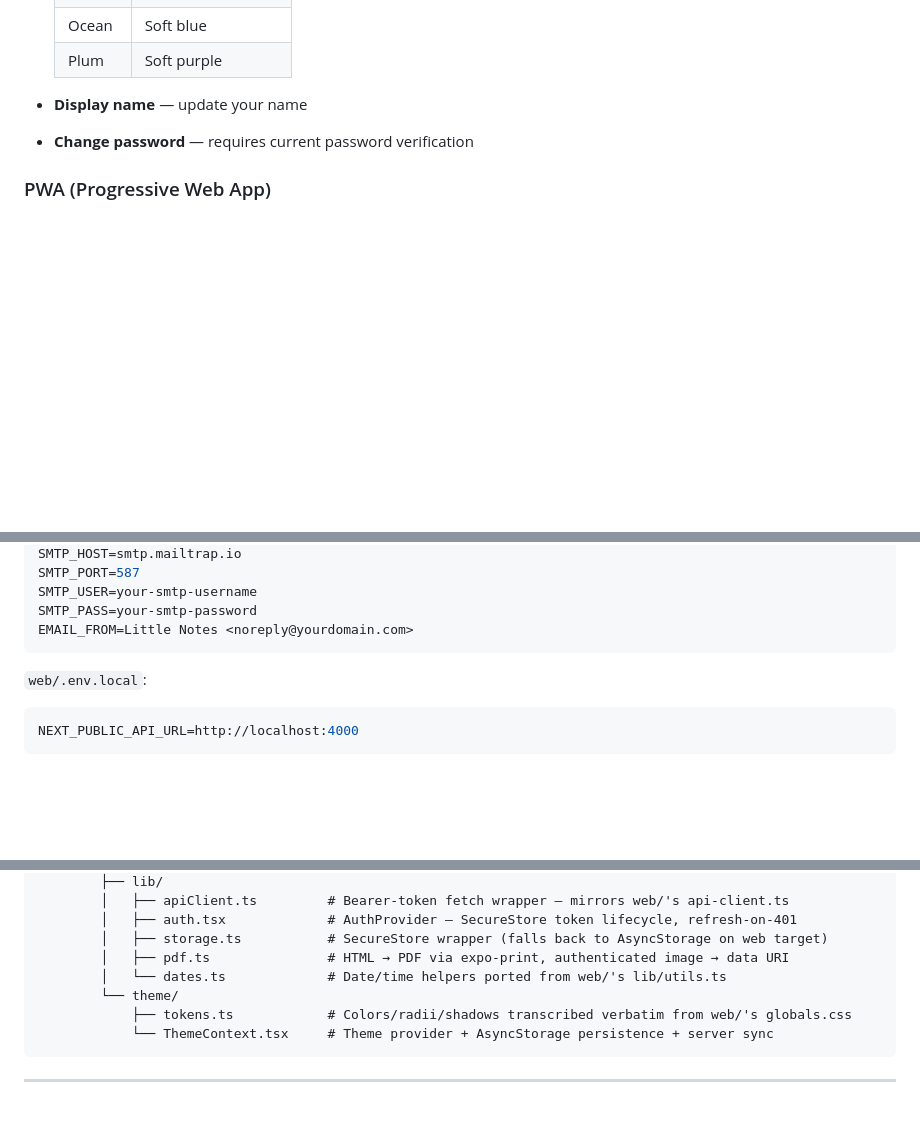
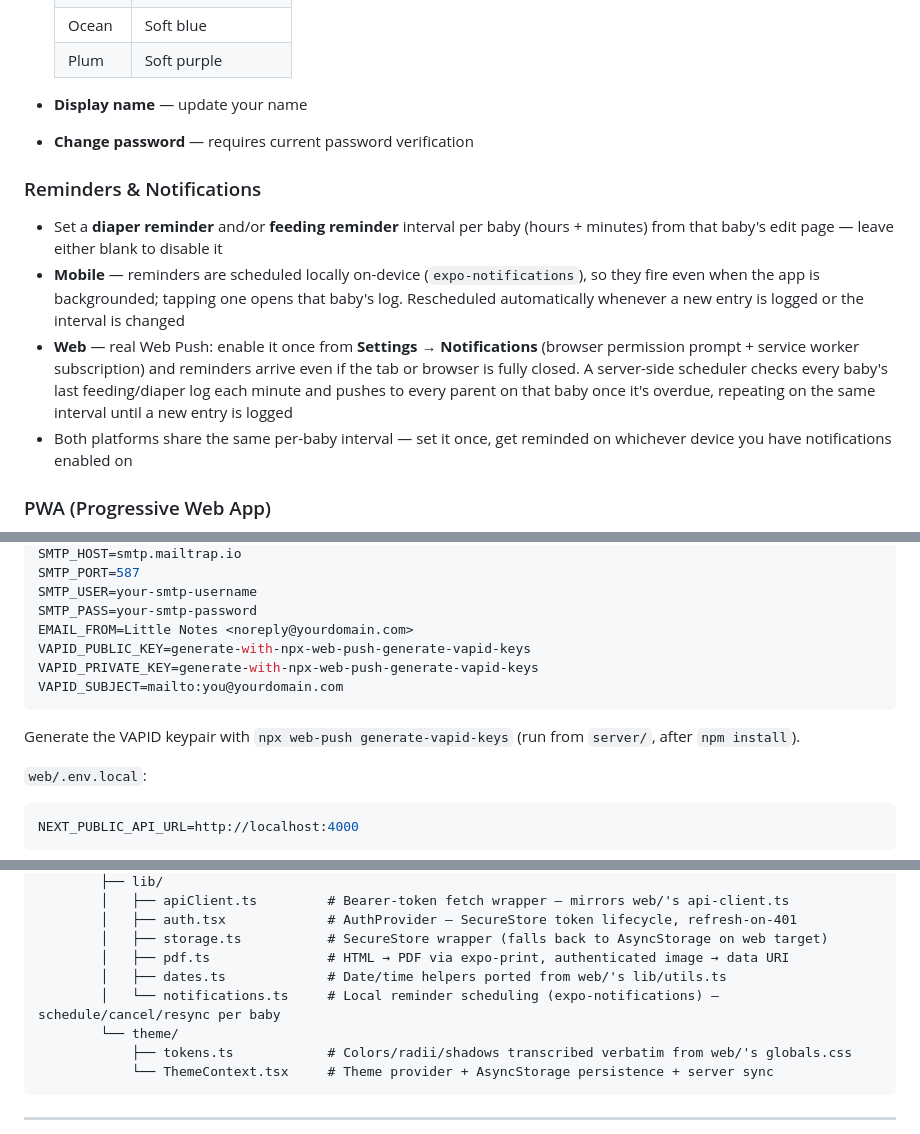
Before and after one commit to chkrish9/baby-tracker, a Markdown page: README.md, 3 parts joined by grey strips. GitHub-like rendering; blank space fills up the shorter version.

````diff
--- a/README.md
+++ b/README.md
@@ -91,6 +91,12 @@
 - **Display name** — update your name
 - **Change password** — requires current password verification
 
+### Reminders & Notifications
+- Set a **diaper reminder** and/or **feeding reminder** interval per baby (hours + minutes) from that baby's edit page — leave either blank to disable it
+- **Mobile** — reminders are scheduled locally on-device (`expo-notifications`), so they fire even when the app is backgrounded; tapping one opens that baby's log. Rescheduled automatically whenever a new entry is logged or the interval is changed
+- **Web** — real Web Push: enable it once from **Settings → Notifications** (browser permission prompt + service worker subscription) and reminders arrive even if the tab or browser is fully closed. A server-side scheduler checks every baby's last feeding/diaper log each minute and pushes to every parent on that baby once it's overdue, repeating on the same interval until a new entry is logged
+- Both platforms share the same per-baby interval — set it once, get reminded on whichever device you have notifications enabled on
+
 ### PWA (Progressive Web App)
 - Install on iOS, Android, or desktop via "Add to Home Screen"
 - Works offline — cached pages and logs load without a network connection
@@ -287,7 +305,12 @@ SMTP_PORT=587
 SMTP_USER=your-smtp-username
 SMTP_PASS=your-smtp-password
 EMAIL_FROM=Little Notes <noreply@yourdomain.com>
+VAPID_PUBLIC_KEY=generate-with-npx-web-push-generate-vapid-keys
+VAPID_PRIVATE_KEY=generate-with-npx-web-push-generate-vapid-keys
+VAPID_SUBJECT=mailto:you@yourdomain.com
 ```
+
+Generate the VAPID keypair with `npx web-push generate-vapid-keys` (run from `server/`, after `npm install`).
 
 `web/.env.local`:
 
@@ -484,7 +512,8 @@ baby-tracker/
         │   ├── auth.tsx             # AuthProvider — SecureStore token lifecycle, refresh-on-401
         │   ├── storage.ts           # SecureStore wrapper (falls back to AsyncStorage on web target)
         │   ├── pdf.ts               # HTML → PDF via expo-print, authenticated image → data URI
-        │   └── dates.ts             # Date/time helpers ported from web/'s lib/utils.ts
+        │   ├── dates.ts             # Date/time helpers ported from web/'s lib/utils.ts
+        │   └── notifications.ts     # Local reminder scheduling (expo-notifications) — schedule/cancel/resync per baby
         └── theme/
             ├── tokens.ts            # Colors/radii/shadows transcribed verbatim from web/'s globals.css
             └── ThemeContext.tsx     # Theme provider + AsyncStorage persistence + server sync
````
Also changed, not shown: other parts of README.md (+30 -8 lines).
